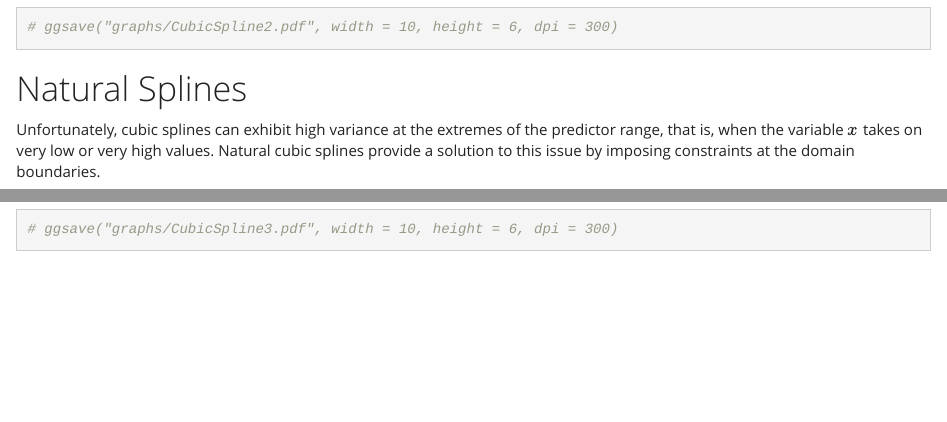
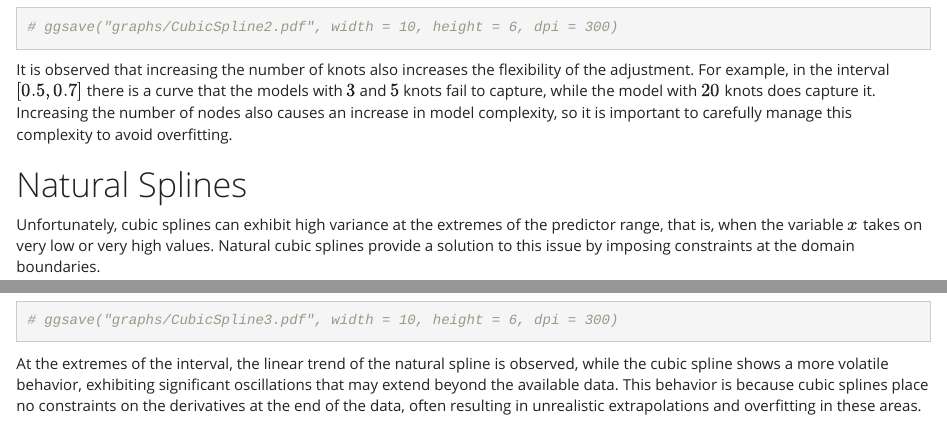
Before and after one commit to MarinaPenalver/GAM-MasterThesis, an R Markdown document (code/CubicSpline.Rmd): the page in a window 1100 px wide, from 5680 px down, and a second part further down, joined at a grey line. The pictures show the output file code/CubicSpline.html that the author committed with the source, opened offline.

Commit message:
Correción Cubic Spline

````diff
--- a/code/CubicSpline.Rmd
+++ b/code/CubicSpline.Rmd
@@ -224,7 +224,7 @@ ggplot(data, aes(x = x, y = y.obs)) +
 
 # ggsave("graphs/CubicSpline2.pdf", width = 10, height = 6, dpi = 300)
 ```
-
+It is observed that increasing the number of knots also increases the flexibility of the adjustment. For example, in the interval $[0.5, 0.7]$ there is a curve that the models with $3$ and $5$ knots fail to capture, while the model with $20$ knots does capture it. Increasing the number of nodes also causes an increase in model complexity, so it is important to carefully manage this complexity to avoid overfitting.
 
 
 # Natural Splines
@@ -276,3 +276,5 @@ ggplot(data.spline, aes(x = x, y = y.obs)) +
 
 # ggsave("graphs/CubicSpline3.pdf", width = 10, height = 6, dpi = 300)
 ```
+
+At the extremes of the interval, the linear trend of the natural spline is observed, while the cubic spline shows a more volatile behavior, exhibiting significant oscillations that may extend beyond the available data. This behavior is because cubic splines place no constraints on the derivatives at the end of the data, often resulting in unrealistic extrapolations and overfitting in these areas.
````
Also changed, not shown: code/CubicSpline.html, code/CubicSpline.pdf.
